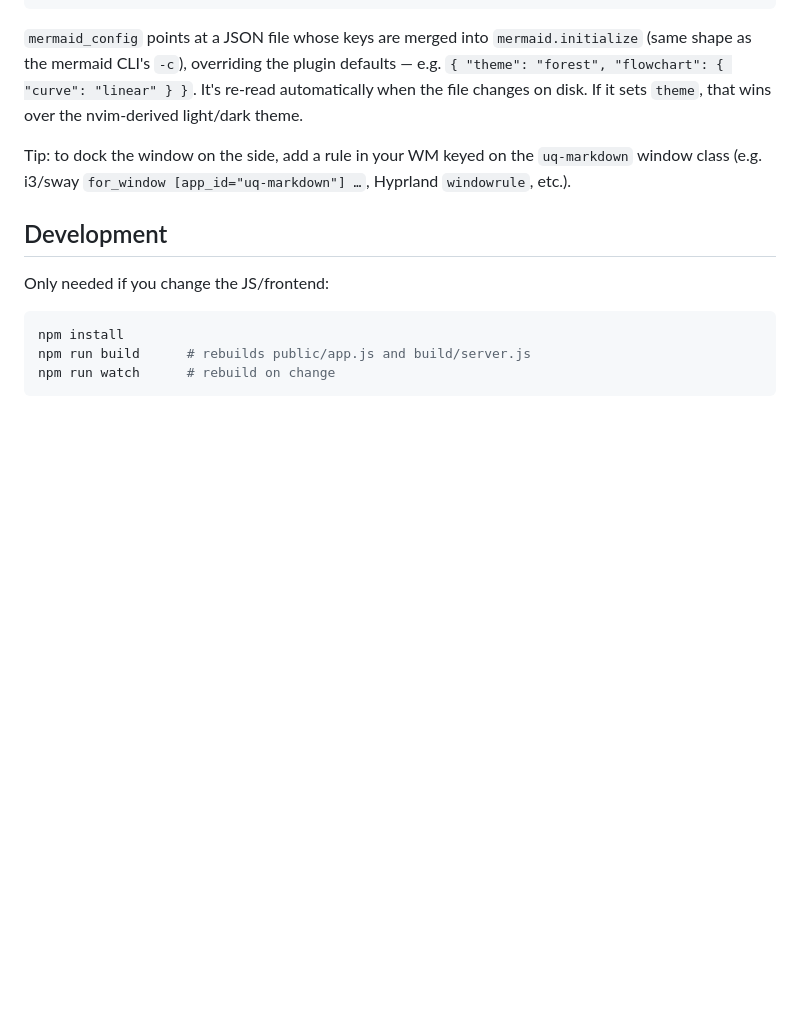
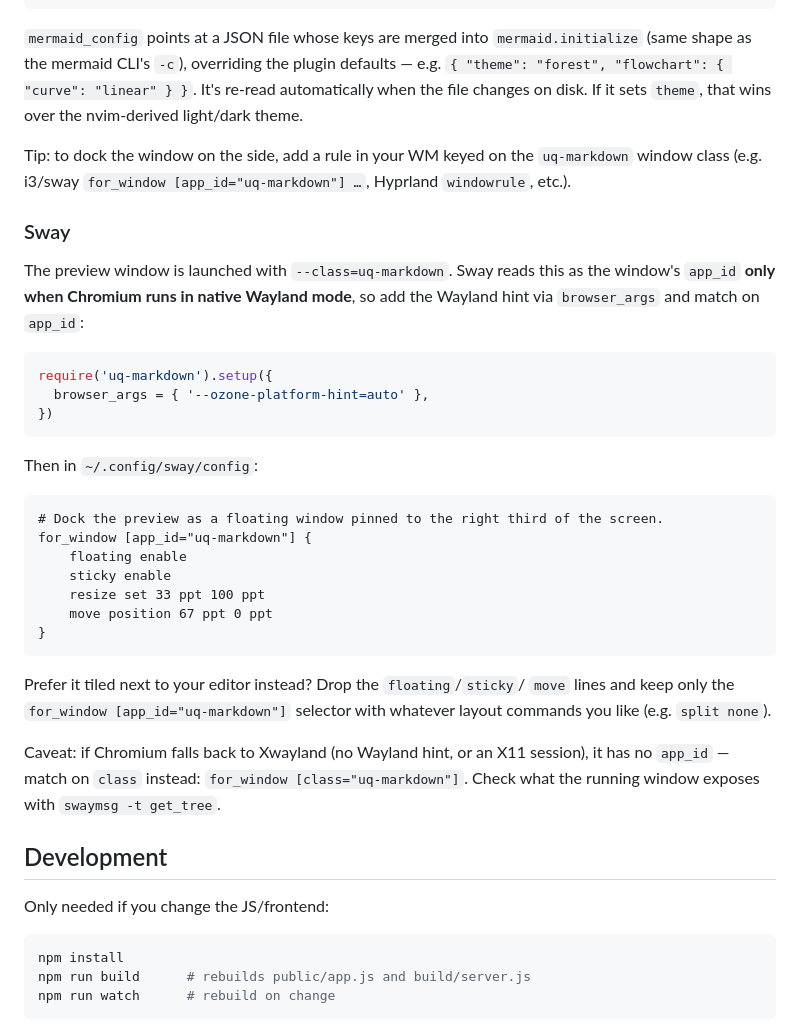
Before and after one commit to uroborosq/uq-markdown, a Markdown page: README.md, the part around the change. GitHub-like rendering; blank space fills up the shorter version.

Commit message:
docs: add Sway WM rules for the preview window
Document a working `for_window [app_id="uq-markdown"]` rule (floating,
pinned to the right third), the `--ozone-platform-hint=auto` requirement
for Sway to see the class as app_id, a tiled variant, and the Xwayland
`class` fallback.

Co-Authored-By: Claude Opus 4.8 <noreply@anthropic.com>

````diff
--- a/README.md
+++ b/README.md
@@ -86,6 +86,38 @@ Tip: to dock the window on the side, add a rule in your WM keyed on the
 `uq-markdown` window class (e.g. i3/sway `for_window [app_id="uq-markdown"] …`,
 Hyprland `windowrule`, etc.).
 
+### Sway
+
+The preview window is launched with `--class=uq-markdown`. Sway reads this as the
+window's `app_id` **only when Chromium runs in native Wayland mode**, so add the
+Wayland hint via `browser_args` and match on `app_id`:
+
+```lua
+require('uq-markdown').setup({
+  browser_args = { '--ozone-platform-hint=auto' },
+})
+```
+
+Then in `~/.config/sway/config`:
+
+```
+# Dock the preview as a floating window pinned to the right third of the screen.
+for_window [app_id="uq-markdown"] {
+    floating enable
+    sticky enable
+    resize set 33 ppt 100 ppt
+    move position 67 ppt 0 ppt
+}
+```
+
+Prefer it tiled next to your editor instead? Drop the `floating`/`sticky`/
+`move` lines and keep only the `for_window [app_id="uq-markdown"]` selector with
+whatever layout commands you like (e.g. `split none`).
+
+Caveat: if Chromium falls back to Xwayland (no Wayland hint, or an X11 session),
+it has no `app_id` — match on `class` instead: `for_window [class="uq-markdown"]`.
+Check what the running window exposes with `swaymsg -t get_tree`.
+
 ## Development
 
 Only needed if you change the JS/frontend:
````
